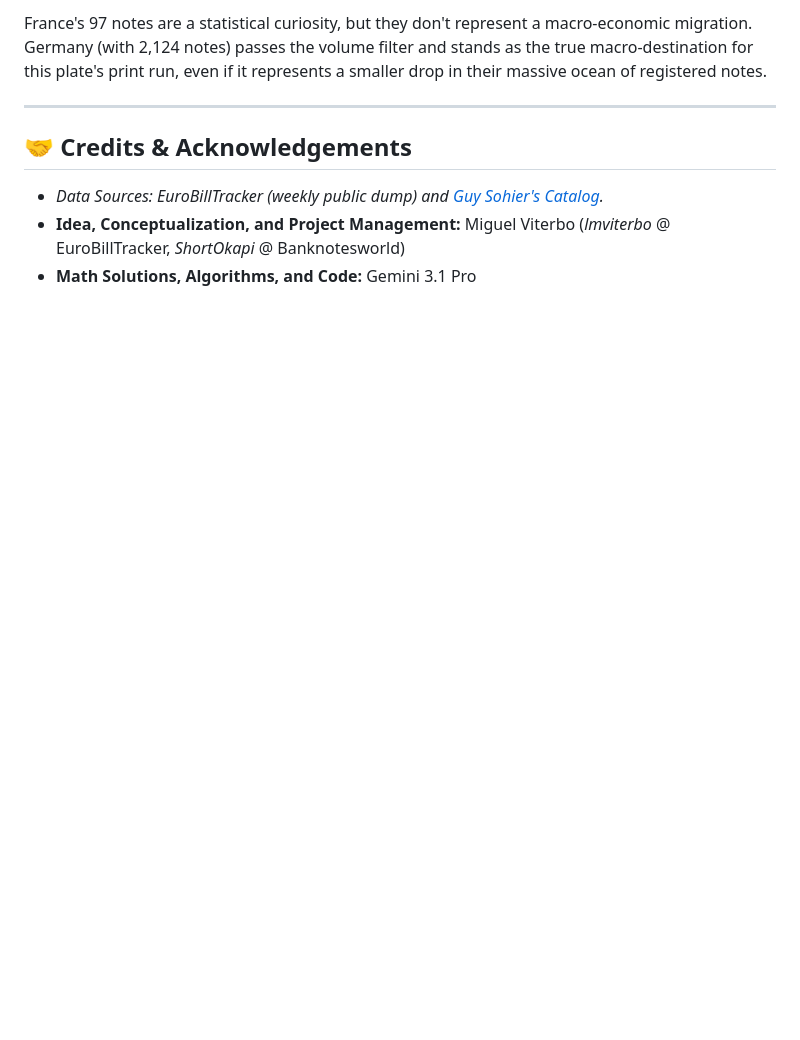
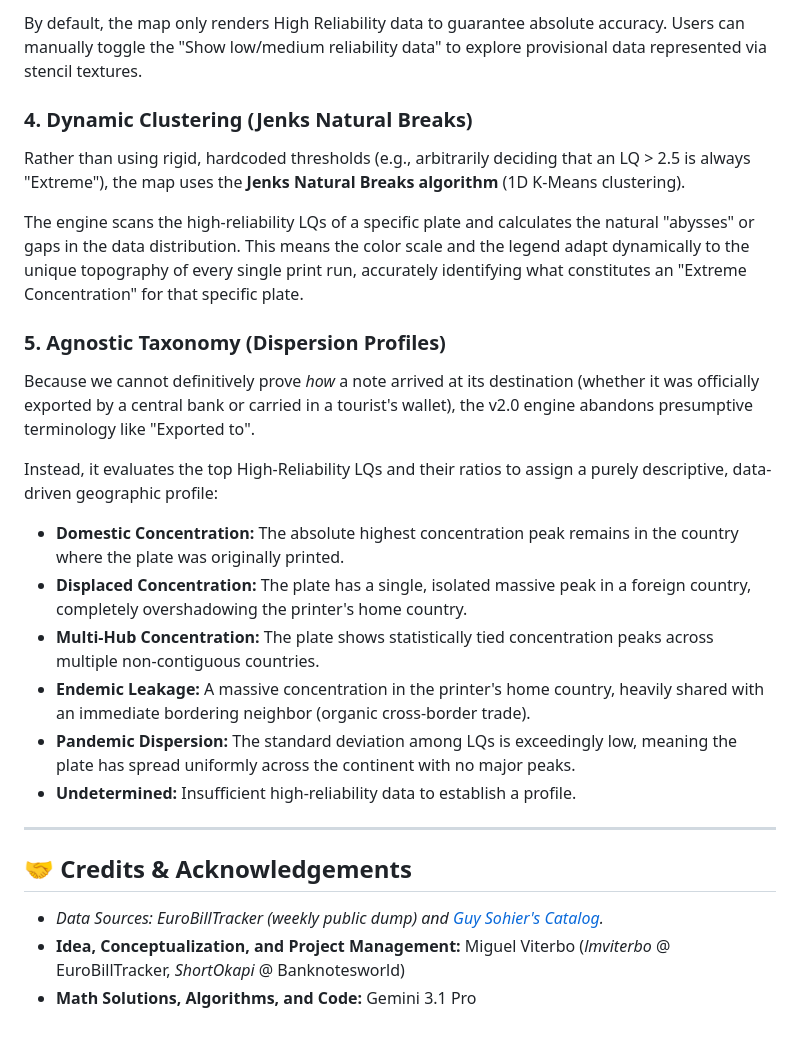
Before and after one commit to ShortOkapi/plate-dispersion-map, a Markdown page: README.md, the part around one of its changes. Rendered like a GitHub page; blank space fills up the shorter version.

```diff
--- a/README.md
+++ b/README.md
@@ -50,5 +41,22 @@ This is a feature, not a bug! The system calculates two different things:
 
-France's 97 notes are a statistical curiosity, but they don't represent a macro-economic migration. Germany (with 2,124 notes) passes the volume filter and stands as the true macro-destination for this plate's print run, even if it represents a smaller drop in their massive ocean of registered notes.
+By default, the map only renders High Reliability data to guarantee absolute accuracy. Users can manually toggle the "Show low/medium reliability data" to explore provisional data represented via stencil textures.
+
+### 4. Dynamic Clustering (Jenks Natural Breaks)
+Rather than using rigid, hardcoded thresholds (e.g., arbitrarily deciding that an LQ > 2.5 is always "Extreme"), the map uses the **Jenks Natural Breaks algorithm** (1D K-Means clustering).
+
+The engine scans the high-reliability LQs of a specific plate and calculates the natural "abysses" or gaps in the data distribution. This means the color scale and the legend adapt dynamically to the unique topography of every single print run, accurately identifying what constitutes an "Extreme Concentration" for that specific plate.
+
+### 5. Agnostic Taxonomy (Dispersion Profiles)
+Because we cannot definitively prove *how* a note arrived at its destination (whether it was officially exported by a central bank or carried in a tourist's wallet), the v2.0 engine abandons presumptive terminology like "Exported to".
+
+Instead, it evaluates the top High-Reliability LQs and their ratios to assign a purely descriptive, data-driven geographic profile:
+
+* **Domestic Concentration:** The absolute highest concentration peak remains in the country where the plate was originally printed.
+* **Displaced Concentration:** The plate has a single, isolated massive peak in a foreign country, completely overshadowing the printer's home country.
+* **Multi-Hub Concentration:** The plate shows statistically tied concentration peaks across multiple non-contiguous countries.
+* **Endemic Leakage:** A massive concentration in the printer's home country, heavily shared with an immediate bordering neighbor (organic cross-border trade).
+* **Pandemic Dispersion:** The standard deviation among LQs is exceedingly low, meaning the plate has spread uniformly across the continent with no major peaks.
+* **Undetermined:** Insufficient high-reliability data to establish a profile.
 
 ---
 
```
Also changed, not shown: other parts of README.md (+21 -30 lines).
